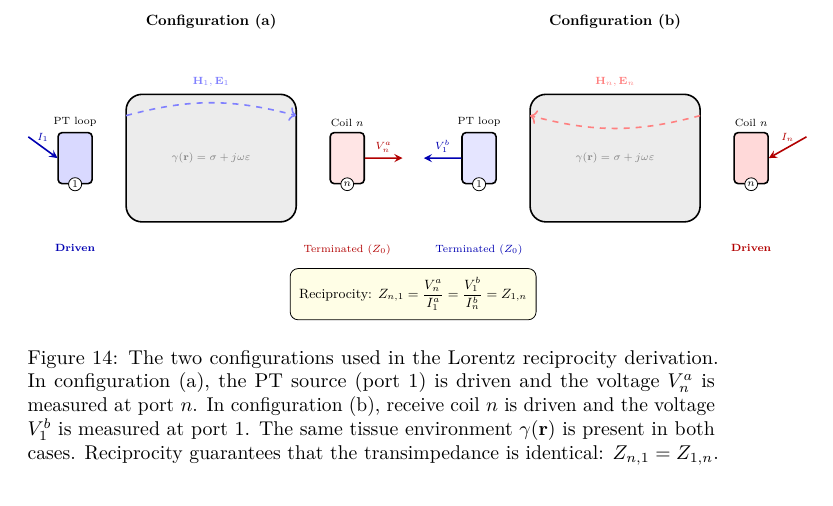
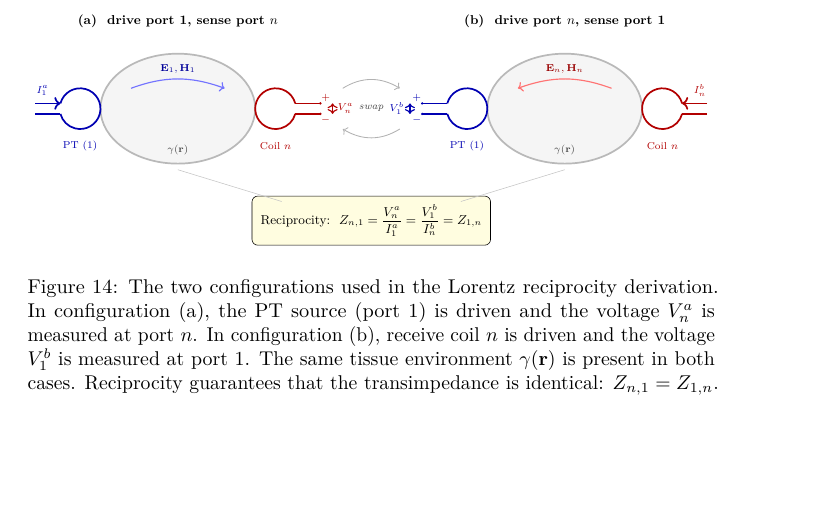
Before and after one commit to mbacher/PhysicsOfPT, a LaTeX document (main.tex, which reads appendix.tex): part of page 47 of 60, cut at the place of the change, the shorter picture padded with empty space. Compiled offline with pdfLaTeX.

Commit message:
Appendix figures redo 2 - as pdf

```diff
--- a/appendix.tex
+++ b/appendix.tex
@@ -122,71 +122,7 @@ wherein $Z_{n,1}$ is the \rev{transimpedance} between port 1 and port n.
 
 \begin{figure}[htbp]
 \centering
-\begin{tikzpicture}[
-    scale=0.75, transform shape,
-    coil/.style={draw, thick, minimum width=0.8cm, minimum height=1.2cm, rounded corners=2pt},
-    body/.style={draw, thick, fill=gray!15, rounded corners=8pt},
-    port/.style={draw, fill=white, circle, inner sep=1pt, font=\scriptsize},
-    arr/.style={->, thick, >=stealth},
-    lbl/.style={font=\small}
-]
-
-% --- Configuration (a): PT loop drives ---
-\node[font=\normalsize\bfseries] at (3.5, 5.2) {Configuration (a)};
-
-% Body
-\node[body, minimum width=4cm, minimum height=3cm] (bodyA) at (3.5, 2) {};
-\node[font=\scriptsize, gray] at (3.5, 2) {$\gamma(\mathbf{r}) = \sigma + j\omega\varepsilon$};
-
-% PT loop (port 1) - left
-\node[coil, fill=blue!15] (ptA) at (0.3, 2) {};
-\node[font=\scriptsize, above] at (ptA.north) {PT loop};
-\node[port] at (ptA.south) {1};
-\draw[arr, blue!70!black] (-0.8, 2.5) -- (ptA.west) node[midway, above, font=\scriptsize] {$I_1$};
-\node[font=\scriptsize, blue!70!black, below] at (0.3, 0.1) {\textbf{Driven}};
-
-% RX coil (port n) - right
-\node[coil, fill=red!10] (rxA) at (6.7, 2) {};
-\node[font=\scriptsize, above] at (rxA.north) {Coil $n$};
-\node[port] at (rxA.south) {$n$};
-\draw[arr, red!70!black] (rxA.east) -- (8.0, 2) node[midway, above, font=\scriptsize] {$V_n^a$};
-\node[font=\scriptsize, red!70!black, below] at (6.7, 0.1) {Terminated ($Z_0$)};
-
-% H-field arrows through body
-\draw[->, thick, blue!50, dashed] (1.5, 3.0) to[bend left=15] (5.5, 3.0);
-\node[font=\scriptsize, blue!50] at (3.5, 3.8) {$\mathbf{H}_1, \mathbf{E}_1$};
-
-% --- Configuration (b): Coil n drives ---
-\node[font=\normalsize\bfseries] at (13, 5.2) {Configuration (b)};
-
-% Body
-\node[body, minimum width=4cm, minimum height=3cm] (bodyB) at (13, 2) {};
-\node[font=\scriptsize, gray] at (13, 2) {$\gamma(\mathbf{r}) = \sigma + j\omega\varepsilon$};
-
-% PT loop (port 1) - left
-\node[coil, fill=blue!10] (ptB) at (9.8, 2) {};
-\node[font=\scriptsize, above] at (ptB.north) {PT loop};
-\node[port] at (ptB.south) {1};
-\draw[arr, blue!70!black] (ptB.west) -- (8.5, 2) node[midway, above, font=\scriptsize] {$V_1^b$};
-\node[font=\scriptsize, blue!70!black, below] at (9.8, 0.1) {Terminated ($Z_0$)};
-
-% RX coil (port n) - right
-\node[coil, fill=red!15] (rxB) at (16.2, 2) {};
-\node[font=\scriptsize, above] at (rxB.north) {Coil $n$};
-\node[port] at (rxB.south) {$n$};
-\draw[arr, red!70!black] (17.5, 2.5) -- (rxB.east) node[midway, above, font=\scriptsize] {$I_n$};
-\node[font=\scriptsize, red!70!black, below] at (16.2, 0.1) {\textbf{Driven}};
-
-% H-field arrows through body (reversed)
-\draw[->, thick, red!50, dashed] (15.0, 3.0) to[bend left=15] (11.0, 3.0);
-\node[font=\scriptsize, red!50] at (13, 3.8) {$\mathbf{H}_n, \mathbf{E}_n$};
-
-% Reciprocity result
-\node[draw, rounded corners, fill=yellow!10, inner sep=6pt, font=\small] at (8.25, -1.2) {
-    Reciprocity: $\displaystyle Z_{n,1} = \frac{V_n^a}{I_1^a} = \frac{V_1^b}{I_n^b} = Z_{1,n}$
-};
-
-\end{tikzpicture}
+\includegraphics[width=\linewidth]{./media/AppImage1.pdf}
 \caption{The two configurations used in the Lorentz reciprocity derivation. In configuration (a), the PT source (port 1) is driven and the voltage $V_n^a$ is measured at port $n$. In configuration (b), receive coil $n$ is driven and the voltage $V_1^b$ is measured at port 1. The same tissue environment $\gamma(\mathbf{r})$ is present in both cases. Reciprocity guarantees that the transimpedance is identical: $Z_{n,1} = Z_{1,n}$.}
 \label{fig:reciprocity-configs}
 \end{figure}
```
Also changed, not shown: media/AppImage1.pdf (added).
